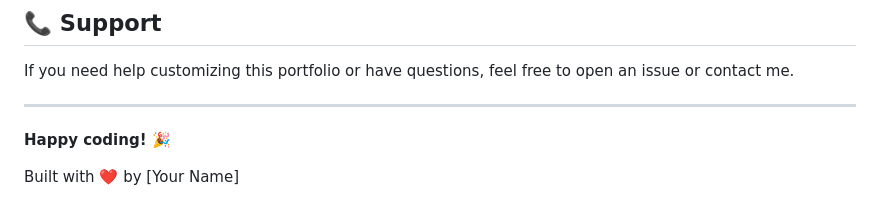
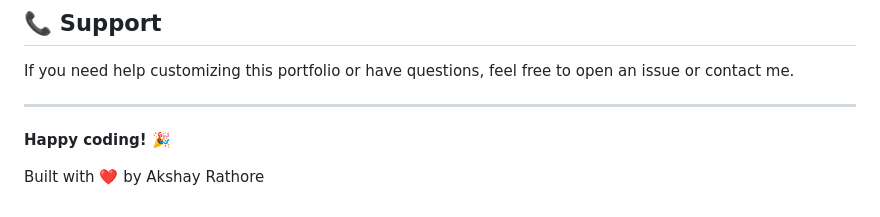
Before and after one commit to akshay8175/mysite, a Markdown page: README.md, the part around the change. GitHub-like rendering.

```diff
--- a/README.md
+++ b/README.md
@@ -175,4 +175,4 @@ If you need help customizing this portfolio or have questions, feel free to open
 
 **Happy coding! 🎉**
 
-Built with ❤️ by [Your Name]
+Built with ❤️ by Akshay Rathore
```
